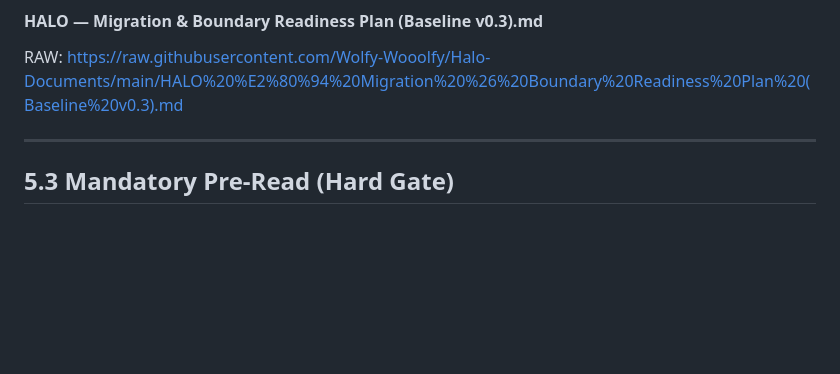
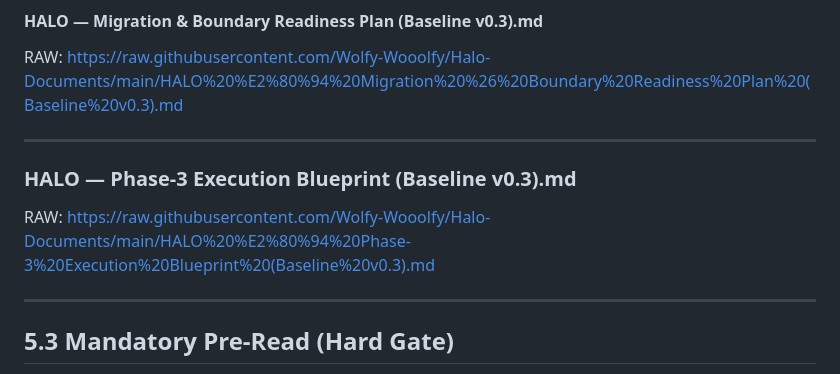
Before and after one commit to Wolfy-Wooolfy/Halo-backend, a Markdown page: SOURCE_OF_TRUTH.md, the part around the change. Rendered like a GitHub page; blank space fills up the shorter version.

```diff
--- a/SOURCE_OF_TRUTH.md
+++ b/SOURCE_OF_TRUTH.md
@@ -378,6 +378,11 @@ RAW: https://raw.githubusercontent.com/Wolfy-Wooolfy/Halo-Documents/main/HALO%20
 
 #### HALO — Migration & Boundary Readiness Plan (Baseline v0.3).md
 RAW: https://raw.githubusercontent.com/Wolfy-Wooolfy/Halo-Documents/main/HALO%20%E2%80%94%20Migration%20%26%20Boundary%20Readiness%20Plan%20(Baseline%20v0.3).md
+
+---
+
+### HALO — Phase-3 Execution Blueprint (Baseline v0.3).md
+RAW: https://raw.githubusercontent.com/Wolfy-Wooolfy/Halo-Documents/main/HALO%20%E2%80%94%20Phase-3%20Execution%20Blueprint%20(Baseline%20v0.3).md
 
 ---
 
```
